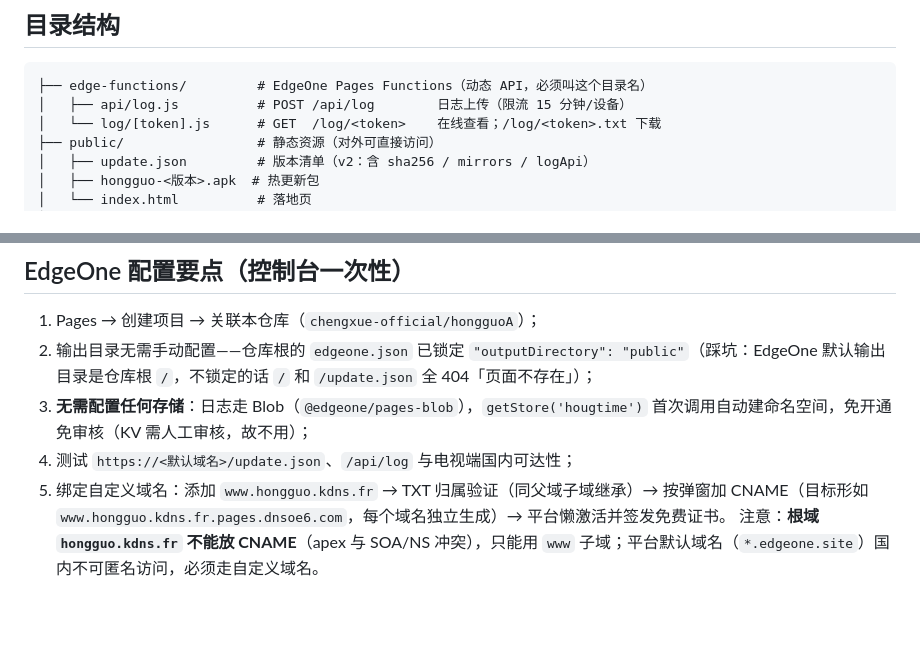
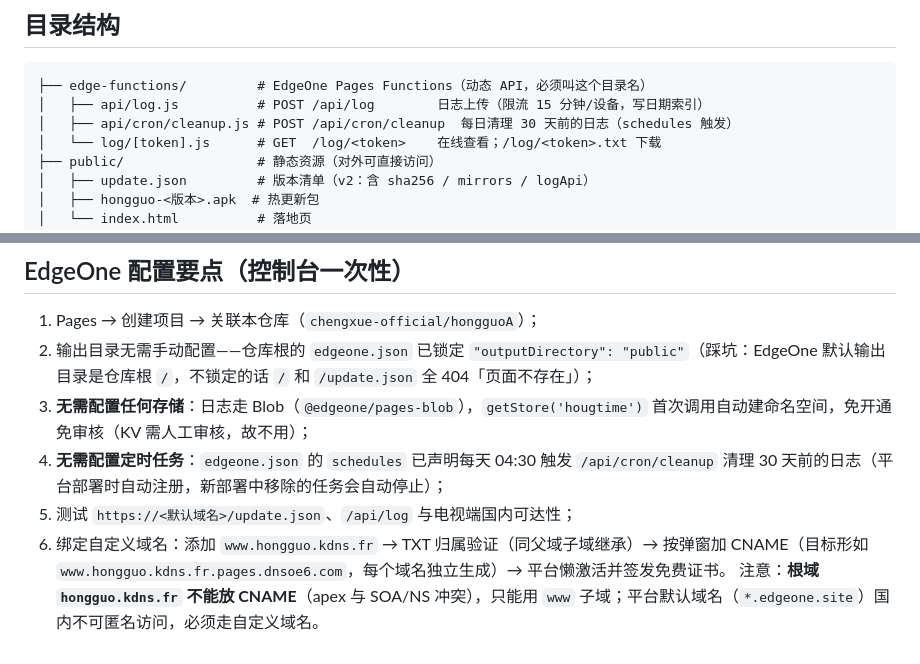
Before and after one commit to chengxue-official/hongguoA, a Markdown page: README.md, 2 parts joined by grey strips. Rendered like a GitHub page; blank space fills up the shorter version.

Commit message:
docs: 补充日志定时清理说明
cleanup.js 每日 04:30 清理 30 天前日志；README 补充无需配置存储/定时任务

````diff
--- a/README.md
+++ b/README.md
@@ -9,7 +9,8 @@
 
 ```
 ├── edge-functions/         # EdgeOne Pages Functions（动态 API，必须叫这个目录名）
-│   ├── api/log.js          # POST /api/log        日志上传（限流 15 分钟/设备）
+│   ├── api/log.js          # POST /api/log        日志上传（限流 15 分钟/设备，写日期索引）
+│   ├── api/cron/cleanup.js # POST /api/cron/cleanup  每日清理 30 天前的日志（schedules 触发）
 │   └── log/[token].js      # GET  /log/<token>    在线查看；/log/<token>.txt 下载
 ├── public/                 # 静态资源（对外可直接访问）
 │   ├── update.json         # 版本清单（v2：含 sha256 / mirrors / logApi）
@@ -68,6 +69,7 @@ EdgeOne Pages 关联本仓库后（Git 集成），`git push` 自动构建部署
 1. Pages → 创建项目 → 关联本仓库（`chengxue-official/hongguoA`）；
 2. 输出目录无需手动配置——仓库根的 `edgeone.json` 已锁定 `"outputDirectory": "public"`（踩坑：EdgeOne 默认输出目录是仓库根 `/`，不锁定的话 `/` 和 `/update.json` 全 404「页面不存在」）；
 3. **无需配置任何存储**：日志走 Blob（`@edgeone/pages-blob`），`getStore('hougtime')` 首次调用自动建命名空间，免开通免审核（KV 需人工审核，故不用）；
-4. 测试 `https://<默认域名>/update.json`、`/api/log` 与电视端国内可达性；
-5. 绑定自定义域名：添加 `www.hongguo.kdns.fr` → TXT 归属验证（同父域子域继承）→ 按弹窗加 CNAME（目标形如 `www.hongguo.kdns.fr.pages.dnsoe6.com`，每个域名独立生成）→ 平台懒激活并签发免费证书。
+4. **无需配置定时任务**：`edgeone.json` 的 `schedules` 已声明每天 04:30 触发 `/api/cron/cleanup` 清理 30 天前的日志（平台部署时自动注册，新部署中移除的任务会自动停止）；
+5. 测试 `https://<默认域名>/update.json`、`/api/log` 与电视端国内可达性；
+6. 绑定自定义域名：添加 `www.hongguo.kdns.fr` → TXT 归属验证（同父域子域继承）→ 按弹窗加 CNAME（目标形如 `www.hongguo.kdns.fr.pages.dnsoe6.com`，每个域名独立生成）→ 平台懒激活并签发免费证书。
    注意：**根域 `hongguo.kdns.fr` 不能放 CNAME**（apex 与 SOA/NS 冲突），只能用 `www` 子域；平台默认域名（`*.edgeone.site`）国内不可匿名访问，必须走自定义域名。
````
Also changed, not shown: HOTUPDATE-PLAN.md (+4 -3 lines).
